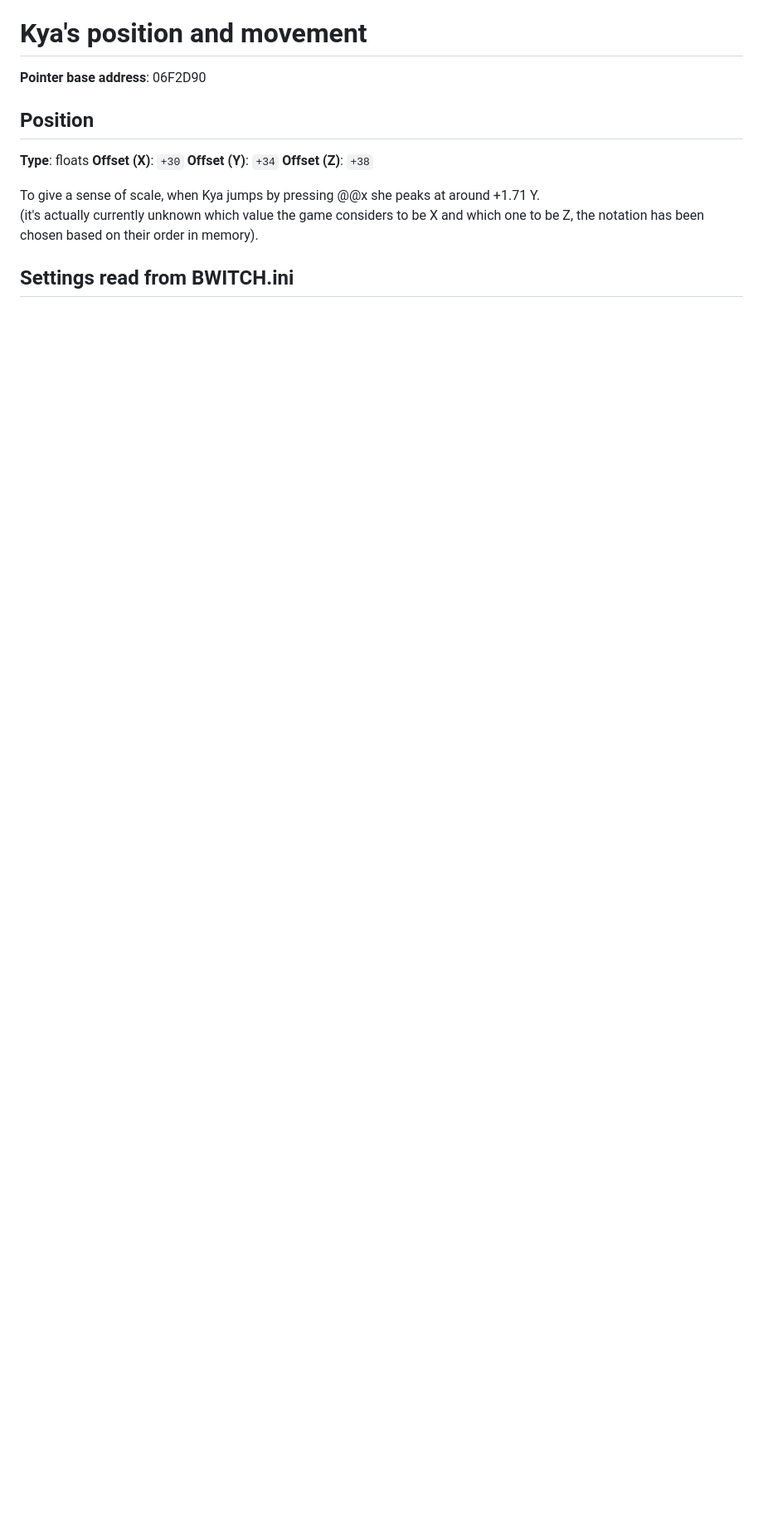
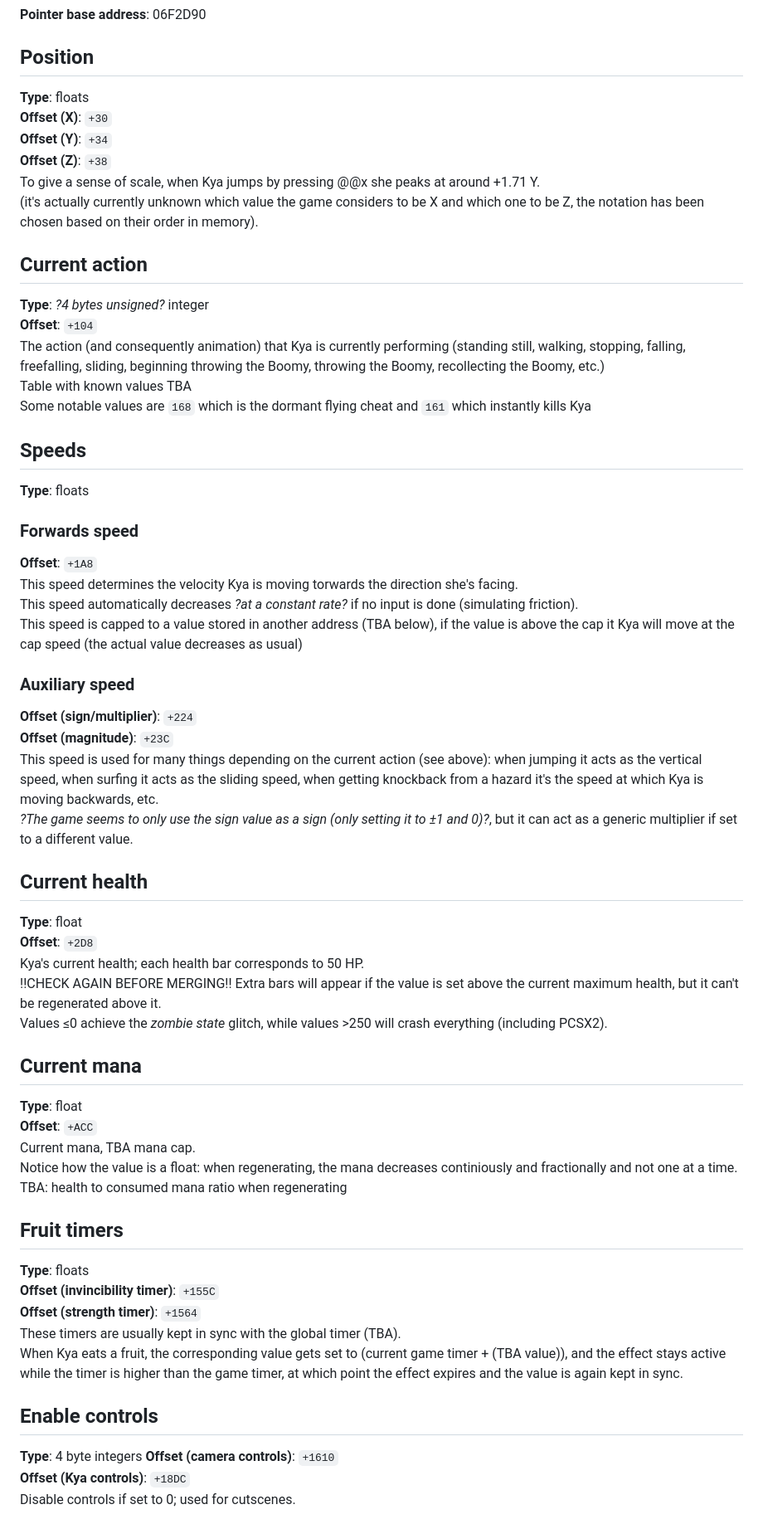
Before and after one commit to KyaDLFiles/kyadlfiles.github.io, a Markdown page: templates/technical/!index.md, the part around the change printed below. Shown: that part at 83% size. Rendered like a GitHub page; blank space fills up the shorter version.

Commit message:
Add some stuff

```diff
--- a/templates/technical/!index.md
+++ b/templates/technical/!index.md
@@ -176,7 +176,49 @@ Note that the game also requires a DualShock 2 for player two: if you try pluggi
 **Offset (X)**: `+30`
 **Offset (Y)**: `+34`
 **Offset (Z)**: `+38`
-
 To give a sense of scale, when Kya jumps by pressing @@x she peaks at around +1.71 Y.
 (it's actually currently unknown which value the game considers to be X and which one to be Z, the notation has been chosen based on their order in memory).
-## Settings read from BWITCH.ini
+
+## Current action
+**Type**: *?4 bytes unsigned?* integer
+**Offset**: `+104`
+The action (and consequently animation) that Kya is currently performing (standing still, walking, stopping, falling, freefalling, sliding, beginning throwing the Boomy, throwing the Boomy, recollecting the Boomy, etc.)
+Table with known values TBA
+Some notable values are `168` which is the dormant flying cheat and `161` which instantly kills Kya
+
+## Speeds
+**Type**: floats
+### Forwards speed
+**Offset**: `+1A8`
+This speed determines the velocity Kya is moving torwards the direction she's facing.
+This speed automatically decreases *?at a constant rate?* if no  input is done (simulating friction).
+This speed is capped to a value stored in another address (TBA below), if the value is above the cap it Kya will move at the cap speed (the actual value decreases as usual)
+### Auxiliary speed
+**Offset (sign/multiplier)**: `+224`
+**Offset (magnitude)**: `+23C`
+This speed is used for many things depending on the current action (see above): when jumping it acts as the vertical speed, when surfing it acts as the sliding speed, when getting knockback from a  hazard it's the speed at which Kya is moving backwards, etc.
+*?The game seems to only use the sign value as a sign (only setting it to ±1 and 0)?*, but it can act as a generic multiplier if set to a different value.
+## Current health
+**Type**: float
+**Offset**: `+2D8`
+Kya's current health; each health bar corresponds to 50 HP.
+!!CHECK AGAIN BEFORE MERGING!! Extra bars will appear if the value is set above the current maximum health, but it can't be regenerated above it.
+Values ≤0 achieve the *zombie state* glitch, while values >250 will crash everything (including PCSX2).
+## Current mana
+**Type**: float
+**Offset**: `+ACC`
+Current mana, TBA mana cap.
+Notice how the value is a float: when regenerating, the mana decreases continiously and fractionally and not one at a time.
+TBA: health to consumed mana ratio when regenerating
+## Fruit timers
+**Type**: floats
+**Offset (invincibility timer)**:  `+155C`
+**Offset (strength timer)**: `+1564`
+These timers are usually kept in sync with the global timer (TBA).
+When Kya eats a fruit, the corresponding value gets set to (current game timer + (TBA value)), and the effect stays active while the timer is higher than the game timer, at which point the effect expires and the value is again kept in sync.
+## Enable controls
+**Type**: 4 byte integers
+**Offset (camera controls)**: `+1610`
+**Offset (Kya controls)**: `+18DC`
+Disable controls if set to 0; used for cutscenes.
+
```
Also changed, not shown: other parts of templates/technical/!index.md (+3 -2 lines).
